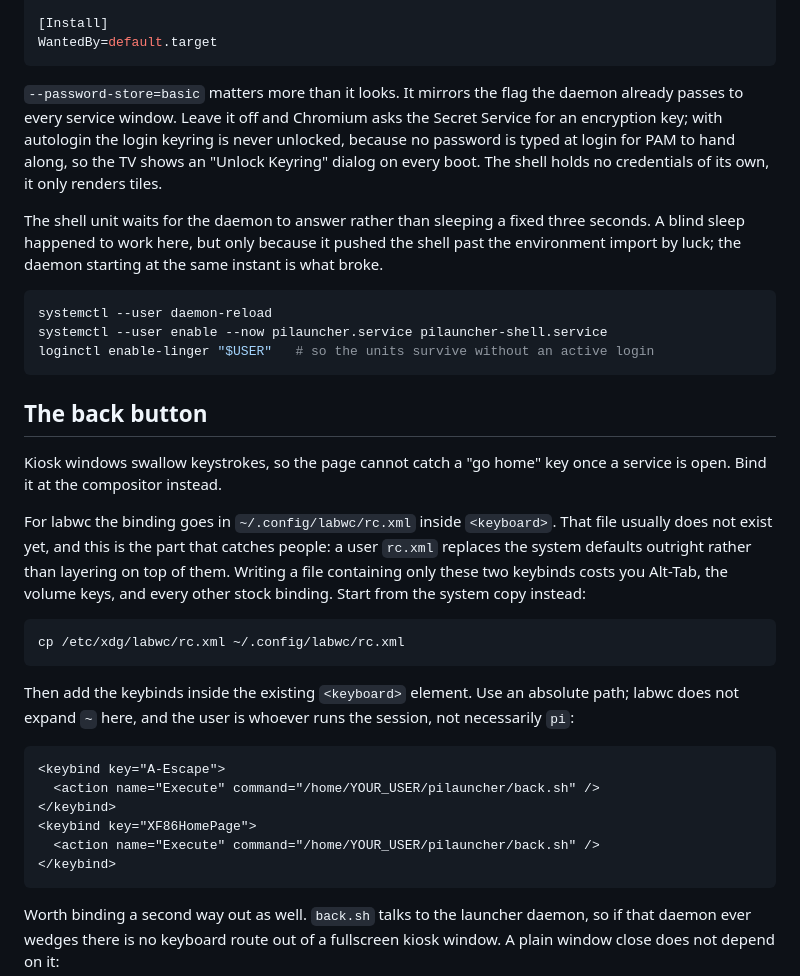
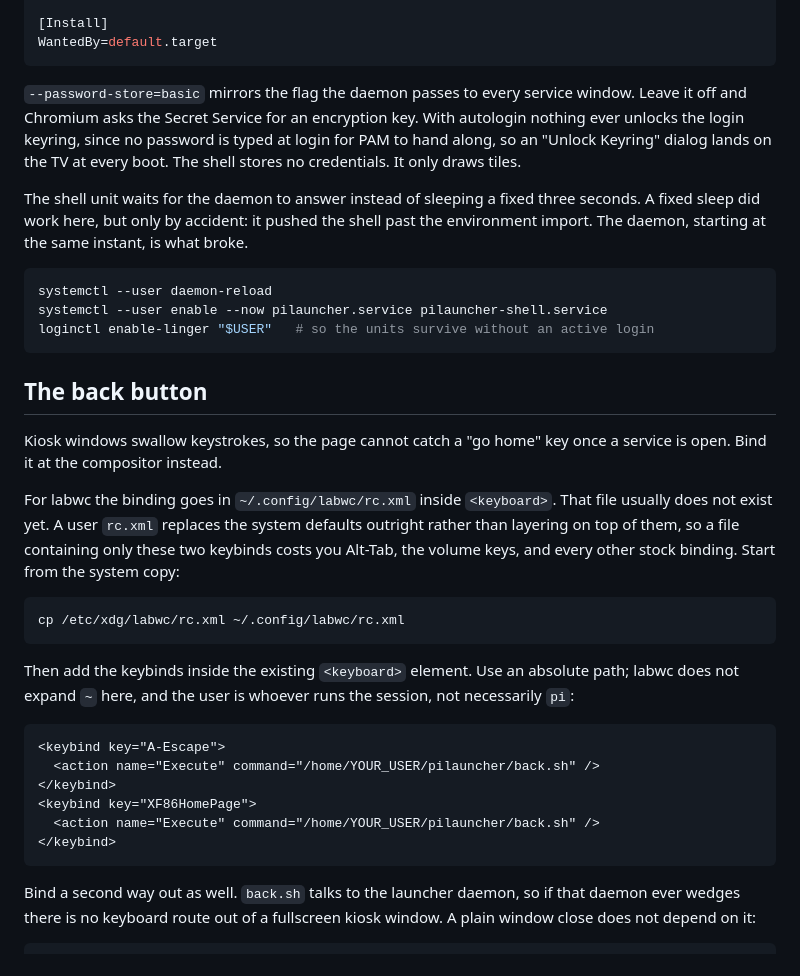
Before and after one commit to dirkstrange/pilauncher, a Markdown page: README.md, the part around one of its changes. GitHub-like rendering.

````diff
--- a/README.md
+++ b/README.md
@@ -134,17 +149,16 @@ RestartSec=3
 WantedBy=default.target
 ```
 
-`--password-store=basic` matters more than it looks. It mirrors the flag the
-daemon already passes to every service window. Leave it off and Chromium asks
-the Secret Service for an encryption key; with autologin the login keyring is
-never unlocked, because no password is typed at login for PAM to hand along, so
-the TV shows an "Unlock Keyring" dialog on every boot. The shell holds no
-credentials of its own, it only renders tiles.
+`--password-store=basic` mirrors the flag the daemon passes to every service
+window. Leave it off and Chromium asks the Secret Service for an encryption
+key. With autologin nothing ever unlocks the login keyring, since no password
+is typed at login for PAM to hand along, so an "Unlock Keyring" dialog lands on
+the TV at every boot. The shell stores no credentials. It only draws tiles.
 
-The shell unit waits for the daemon to answer rather than sleeping a fixed
-three seconds. A blind sleep happened to work here, but only because it pushed
-the shell past the environment import by luck; the daemon starting at the same
-instant is what broke.
+The shell unit waits for the daemon to answer instead of sleeping a fixed three
+seconds. A fixed sleep did work here, but only by accident: it pushed the shell
+past the environment import. The daemon, starting at the same instant, is what
+broke.
 
 ```bash
 systemctl --user daemon-reload
@@ -158,11 +172,10 @@ Kiosk windows swallow keystrokes, so the page cannot catch a "go home" key
 once a service is open. Bind it at the compositor instead.
 
 For labwc the binding goes in `~/.config/labwc/rc.xml` inside `<keyboard>`.
-That file usually does not exist yet, and this is the part that catches people:
-a user `rc.xml` replaces the system defaults outright rather than layering on
-top of them. Writing a file containing only these two keybinds costs you
-Alt-Tab, the volume keys, and every other stock binding. Start from the system
-copy instead:
+That file usually does not exist yet. A user `rc.xml` replaces the system
+defaults outright rather than layering on top of them, so a file containing
+only these two keybinds costs you Alt-Tab, the volume keys, and every other
+stock binding. Start from the system copy:
 
 ```bash
 cp /etc/xdg/labwc/rc.xml ~/.config/labwc/rc.xml
@@ -181,7 +194,7 @@ not necessarily `pi`:
 </keybind>
 ```
 
-Worth binding a second way out as well. `back.sh` talks to the launcher daemon,
+Bind a second way out as well. `back.sh` talks to the launcher daemon,
 so if that daemon ever wedges there is no keyboard route out of a fullscreen
 kiosk window. A plain window close does not depend on it:
 
````
Also changed, not shown: other parts of README.md (+41 -25 lines).
